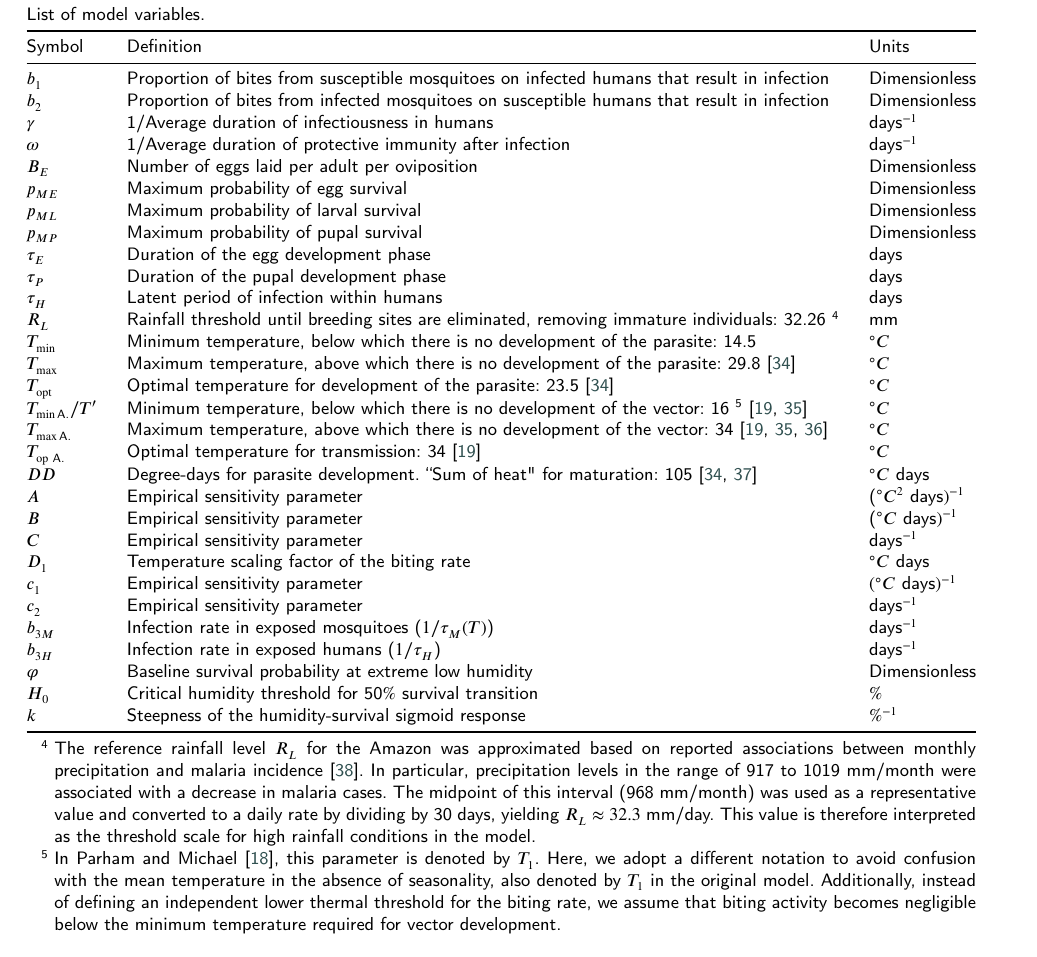
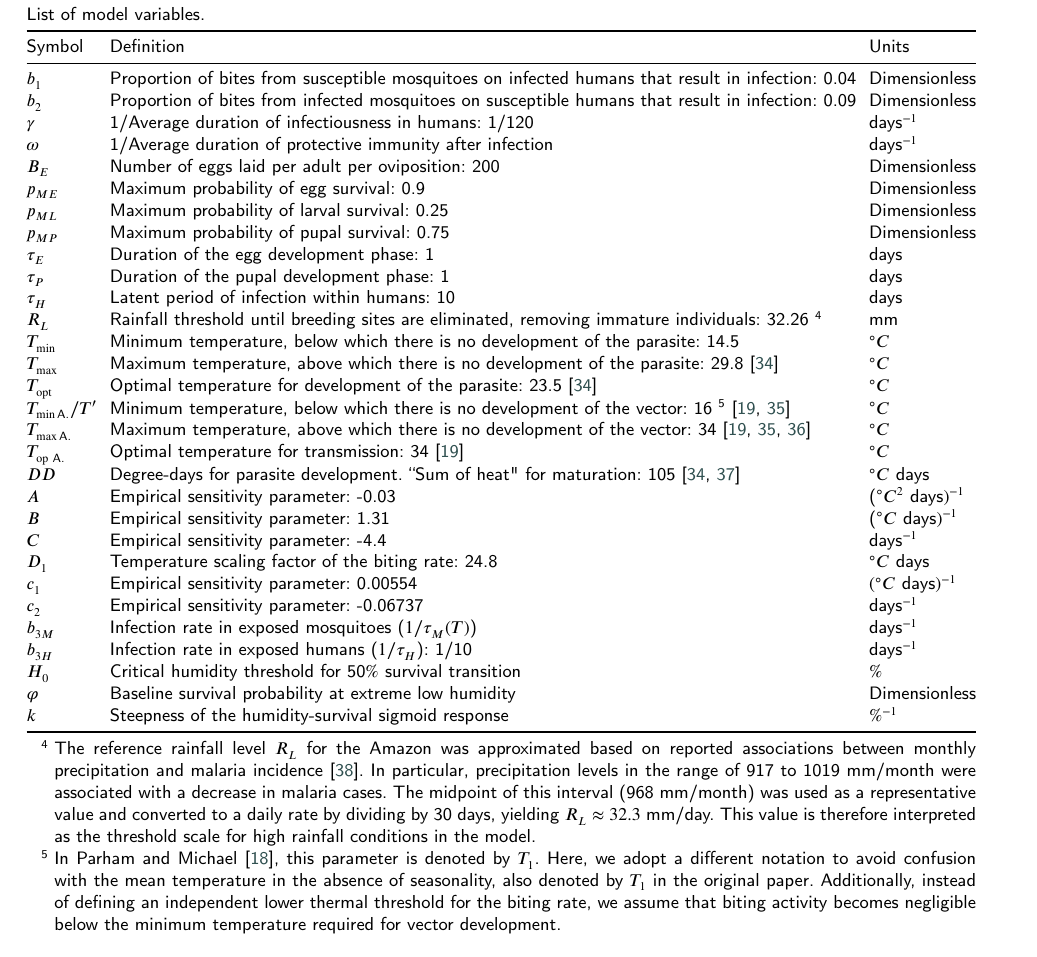
Before and after one commit to RaphaLevy/Study_on_malaria_dynamics_v2, a LaTeX paper (paper/cas-dc-article.tex): part of page 14 of 15, cut so that both start at the same text. Compiled offline with pdfLaTeX; a LaTeX package or settings file that is missing is left out.

Commit message:
Adds values of referenced parameters, missing humidity and omega values

```diff
--- a/paper/cas-dc-article.tex
+++ b/paper/cas-dc-article.tex
@@ -1019,17 +1019,17 @@ $N(t)$   & Total population of humans   & $S_H(t) +E_H(t) + I_H(t) + R_H(t)$   \
 \toprule
 Symbol & Definition & Units \\
 \midrule
-$b_1$  & Proportion of bites from susceptible mosquitoes on infected humans that result in infection & Dimensionless \\
-$b_2$   & Proportion of bites from infected mosquitoes on susceptible humans that result in infection & Dimensionless \\
-$\gamma$ &  1/Average duration of infectiousness in humans & days$^{-1}$  \\
+$b_1$  & Proportion of bites from susceptible mosquitoes on infected humans that result in infection: 0.04 & Dimensionless \\
+$b_2$   & Proportion of bites from infected mosquitoes on susceptible humans that result in infection: 0.09 & Dimensionless \\
+$\gamma$ &  1/Average duration of infectiousness in humans: 1/120 & days$^{-1}$  \\
 $\omega$ & 1/Average duration of protective immunity after infection & days$^{-1}$  \\
-$B_E$  & Number of eggs laid per adult per oviposition & Dimensionless \\
-$p_{ME}$  & Maximum probability of egg survival & Dimensionless \\
-$p_{ML}$  & Maximum probability of larval survival & Dimensionless \\
-$p_{MP}$  & Maximum probability of pupal survival & Dimensionless \\
-$\tau_E$  & Duration of the egg development phase & days \\
-$\tau_P$  & Duration of the pupal development phase & days \\
-$\tau_H$  & Latent period of infection within humans & days \\
+$B_E$  & Number of eggs laid per adult per oviposition: 200 & Dimensionless \\
+$p_{ME}$  & Maximum probability of egg survival: 0.9 & Dimensionless \\
+$p_{ML}$  & Maximum probability of larval survival: 0.25 & Dimensionless \\
+$p_{MP}$  & Maximum probability of pupal survival: 0.75 & Dimensionless \\
+$\tau_E$  & Duration of the egg development phase: 1 & days \\
+$\tau_P$  & Duration of the pupal development phase: 1 & days \\
+$\tau_H$  & Latent period of infection within humans: 10 & days \\
 $R_L$  & Rainfall threshold until breeding sites are eliminated, removing immature individuals: 32.26 \tnote{4}  & mm \\
 $T_{\min}$  & Minimum temperature, below which there is no development of the parasite: 14.5 & $^\circ C$ \\
 $T_{\max}$  & Maximum temperature, above which there is no development of the parasite: 29.8 \cite{McCord2016} &  $^\circ C$ \\
@@ -1039,24 +1039,24 @@ $T_{\max\text{A.}}$ & Maximum temperature, above which there is no development o
 $T_{\mathrm{op}\text{ A.}}$ & Optimal temperature for transmission: 34  \cite{brierre_function_development_rate} & $^\circ C$ \\
 $DD$  & Degree-days for parasite development.
              ``Sum of heat" for maturation: 105 \cite{McCord2016, Lindsay_Birley_1996} & $^\circ C \ \text{days}$ \\
-$A$  & Empirical sensitivity parameter & ($^\circ C^2 \ \text{days})^{-1}$ \\
-$B$  & Empirical sensitivity parameter & ($^\circ C \ \text{days})^{-1}$ \\
-$C$  & Empirical sensitivity parameter & days$^{-1}$ \\
-$D_1$  & Temperature scaling factor of the biting rate & $^\circ C \ \text{days}$ \\
-$c_1$  & Empirical sensitivity parameter & $(^\circ C \ \text{days})^{-1}$ \\
-$c_2$  & Empirical sensitivity parameter & days$^{-1}$ \\
+$A$  & Empirical sensitivity parameter: -0.03 & ($^\circ C^2 \ \text{days})^{-1}$ \\
+$B$  & Empirical sensitivity parameter: 1.31 & ($^\circ C \ \text{days})^{-1}$ \\
+$C$  & Empirical sensitivity parameter: -4.4 & days$^{-1}$ \\
+$D_1$  & Temperature scaling factor of the biting rate: 24.8 & $^\circ C \ \text{days}$ \\
+$c_1$  & Empirical sensitivity parameter: 0.00554 & $(^\circ C \ \text{days})^{-1}$ \\
+$c_2$  & Empirical sensitivity parameter: -0.06737 & days$^{-1}$ \\
 %$T'$  & Biting rate temperature threshold \tnote{4}  & $^\circ C$ \\
 $b_{3M}$  & Infection rate in exposed mosquitoes ($1/\tau_M(T)$) &  days$^{-1}$ \\
-$b_{3H}$  & Infection rate in exposed humans ($1/\tau_H$) &  days$^{-1}$ \\
+$b_{3H}$  & Infection rate in exposed humans ($1/\tau_H$): 1/10 &  days$^{-1}$ \\
+$H_0$ & Critical humidity threshold for 50$\%$ survival transition & $\%$ \\
 $\varphi$ &  Baseline survival probability at extreme low humidity & Dimensionless \\
-$H_0$ & Critical humidity threshold for 50$\%$ survival transition & $\%$ \\
 $k$  & Steepness of the humidity-survival sigmoid response & $\%^{-1}$ \\
 
 \bottomrule
 \end{tabular*}
 \begin{tablenotes}
 \item[4] The reference rainfall level $R_L$ for the Amazon was approximated based on reported associations between monthly precipitation and malaria incidence \cite{Ecological_Change_Malaria_Risk}. In particular, precipitation levels in the range of 917 to 1019 mm/month were associated with a decrease in malaria cases. The midpoint of this interval (968 mm/month) was used as a representative value and converted to a daily rate by dividing by 30 days, yielding $R_L \approx 32.3$ mm/day. This value is therefore interpreted as the threshold scale for high rainfall conditions in the model.
-\item[5] In Parham and Michael \cite{Parham2010}, this parameter is denoted by \(T_1\). Here, we adopt a different notation to avoid confusion with the mean temperature in the absence of seasonality, also denoted by \(T_1\) in the original model. Additionally, instead of defining an independent lower thermal threshold for the biting rate, we assume that biting activity becomes negligible below the minimum temperature required for vector development.
+\item[5] In Parham and Michael \cite{Parham2010}, this parameter is denoted by \(T_1\). Here, we adopt a different notation to avoid confusion with the mean temperature in the absence of seasonality, also denoted by \(T_1\) in the original paper. Additionally, instead of defining an independent lower thermal threshold for the biting rate, we assume that biting activity becomes negligible below the minimum temperature required for vector development.
 \end{tablenotes}
 \end{threeparttable}
 \end{table}
```
Also changed, not shown: paper/cas-dc-article.pdf, 2 other files.
